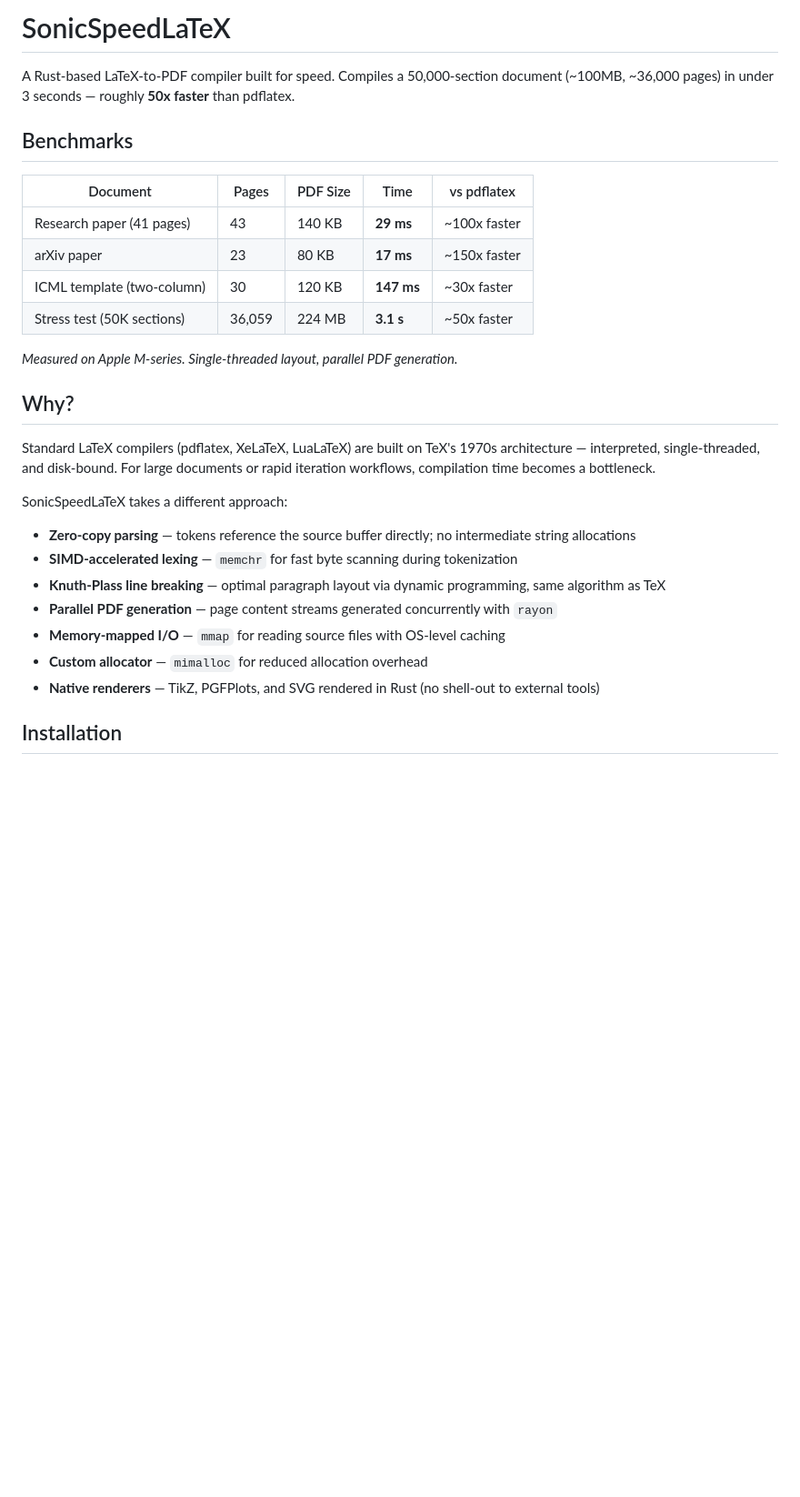
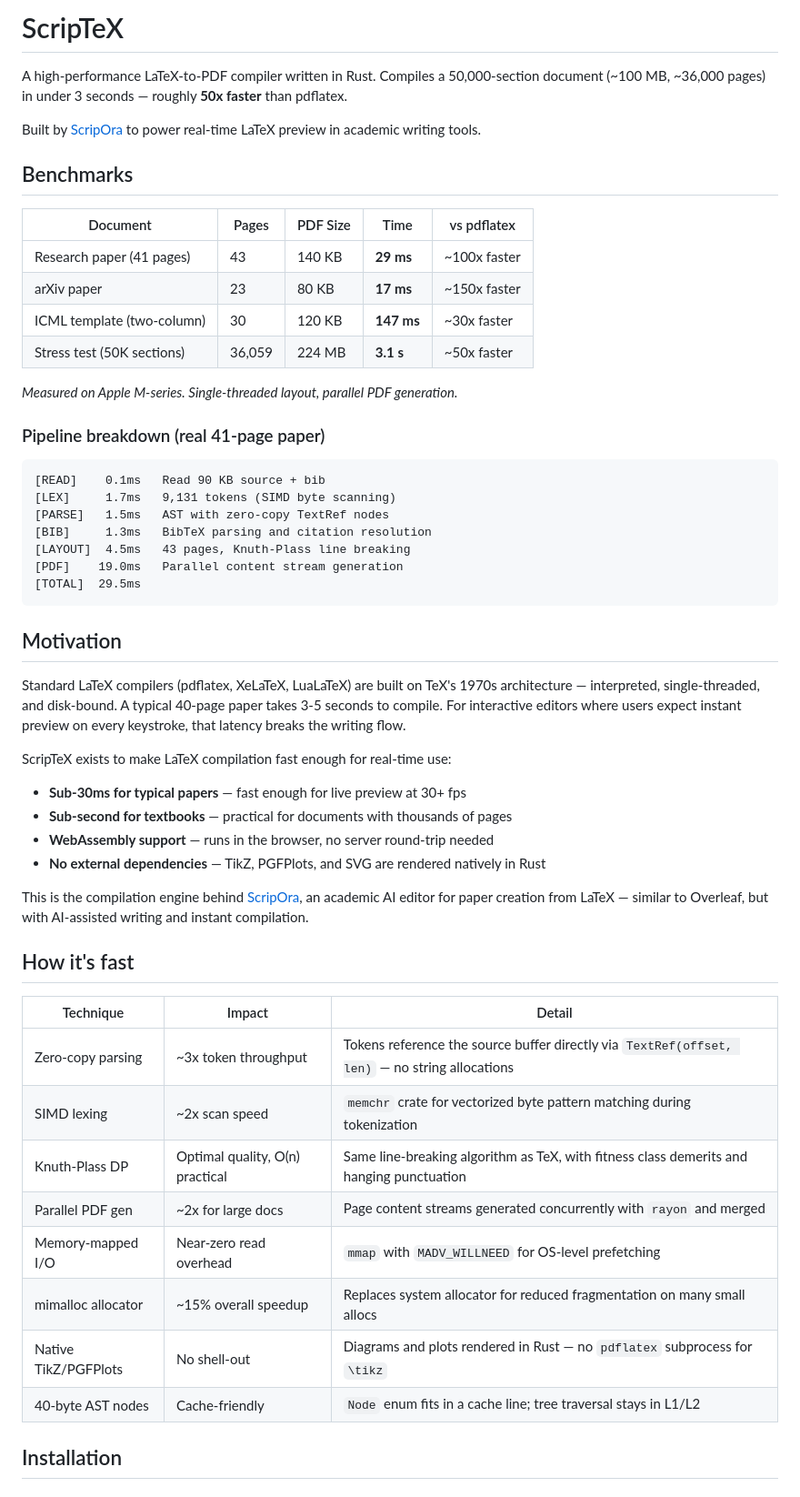
Before and after one commit to bheemrc/scriptex, a Markdown page: README.md, the part around one of its changes. Shown at 91% size. Drawn GitHub-style; blank space fills up the shorter version.

````diff
--- a/README.md
+++ b/README.md
@@ -1,6 +1,8 @@
-# SonicSpeedLaTeX
+# ScripTeX
 
-A Rust-based LaTeX-to-PDF compiler built for speed. Compiles a 50,000-section document (~100MB, ~36,000 pages) in under 3 seconds — roughly **50x faster** than pdflatex.
+A high-performance LaTeX-to-PDF compiler written in Rust. Compiles a 50,000-section document (~100 MB, ~36,000 pages) in under 3 seconds — roughly **50x faster** than pdflatex.
+
+Built by [ScripOra](https://github.com/bheemrc) to power real-time LaTeX preview in academic writing tools.
 
 ## Benchmarks
 
@@ -13,19 +15,43 @@ A Rust-based LaTeX-to-PDF compiler built for speed. Compiles a 50,000-section do
 
 *Measured on Apple M-series. Single-threaded layout, parallel PDF generation.*
 
-## Why?
+### Pipeline breakdown (real 41-page paper)
 
-Standard LaTeX compilers (pdflatex, XeLaTeX, LuaLaTeX) are built on TeX's 1970s architecture — interpreted, single-threaded, and disk-bound. For large documents or rapid iteration workflows, compilation time becomes a bottleneck.
+```
+[READ]    0.1ms   Read 90 KB source + bib
+[LEX]     1.7ms   9,131 tokens (SIMD byte scanning)
+[PARSE]   1.5ms   AST with zero-copy TextRef nodes
+[BIB]     1.3ms   BibTeX parsing and citation resolution
+[LAYOUT]  4.5ms   43 pages, Knuth-Plass line breaking
+[PDF]    19.0ms   Parallel content stream generation
+[TOTAL]  29.5ms
+```
 
-SonicSpeedLaTeX takes a different approach:
+## Motivation
 
-- **Zero-copy parsing** — tokens reference the source buffer directly; no intermediate string allocations
-- **SIMD-accelerated lexing** — `memchr` for fast byte scanning during tokenization
-- **Knuth-Plass line breaking** — optimal paragraph layout via dynamic programming, same algorithm as TeX
-- **Parallel PDF generation** — page content streams generated concurrently with `rayon`
-- **Memory-mapped I/O** — `mmap` for reading source files with OS-level caching
-- **Custom allocator** — `mimalloc` for reduced allocation overhead
-- **Native renderers** — TikZ, PGFPlots, and SVG rendered in Rust (no shell-out to external tools)
+Standard LaTeX compilers (pdflatex, XeLaTeX, LuaLaTeX) are built on TeX's 1970s architecture — interpreted, single-threaded, and disk-bound. A typical 40-page paper takes 3-5 seconds to compile. For interactive editors where users expect instant preview on every keystroke, that latency breaks the writing flow.
+
+ScripTeX exists to make LaTeX compilation fast enough for real-time use:
+
+- **Sub-30ms for typical papers** — fast enough for live preview at 30+ fps
+- **Sub-second for textbooks** — practical for documents with thousands of pages
+- **WebAssembly support** — runs in the browser, no server round-trip needed
+- **No external dependencies** — TikZ, PGFPlots, and SVG are rendered natively in Rust
+
+This is the compilation engine behind [ScripOra](https://github.com/bheemrc), an academic AI editor for paper creation from LaTeX — similar to Overleaf, but with AI-assisted writing and instant compilation.
+
+## How it's fast
+
+| Technique | Impact | Detail |
+|---|---|---|
+| Zero-copy parsing | ~3x token throughput | Tokens reference the source buffer directly via `TextRef(offset, len)` — no string allocations |
+| SIMD lexing | ~2x scan speed | `memchr` crate for vectorized byte pattern matching during tokenization |
+| Knuth-Plass DP | Optimal quality, O(n) practical | Same line-breaking algorithm as TeX, with fitness class demerits and hanging punctuation |
+| Parallel PDF gen | ~2x for large docs | Page content streams generated concurrently with `rayon` and merged |
+| Memory-mapped I/O | Near-zero read overhead | `mmap` with `MADV_WILLNEED` for OS-level prefetching |
+| mimalloc allocator | ~15% overall speedup | Replaces system allocator for reduced fragmentation on many small allocs |
+| Native TikZ/PGFPlots | No shell-out | Diagrams and plots rendered in Rust — no `pdflatex` subprocess for `\tikz` |
+| 40-byte AST nodes | Cache-friendly | `Node` enum fits in a cache line; tree traversal stays in L1/L2 |
 
 ## Installation
 
````
Also changed, not shown: other parts of README.md (+136 -113 lines).
